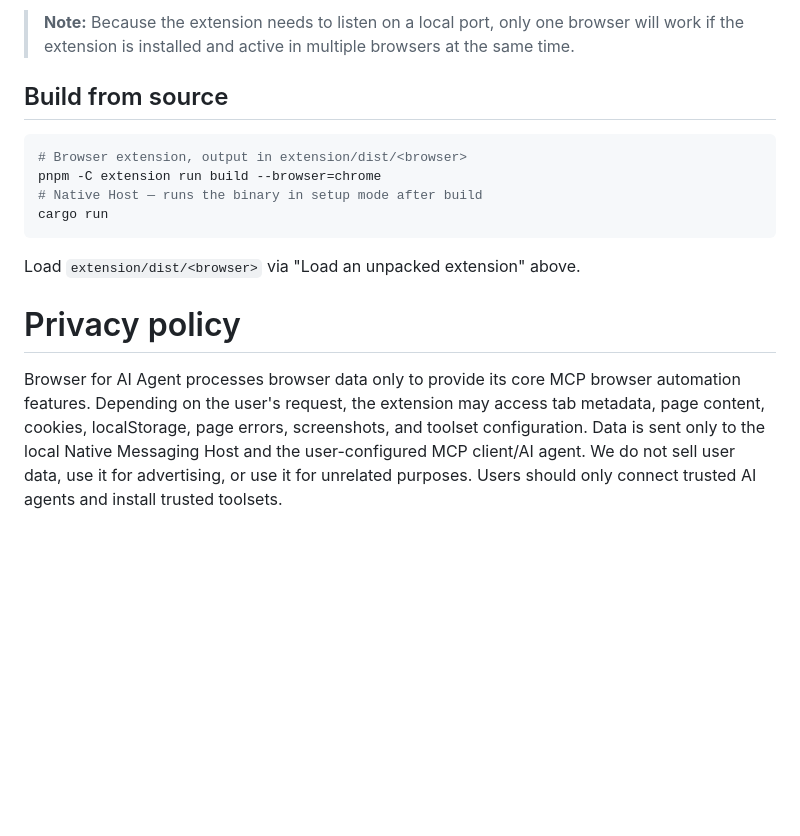
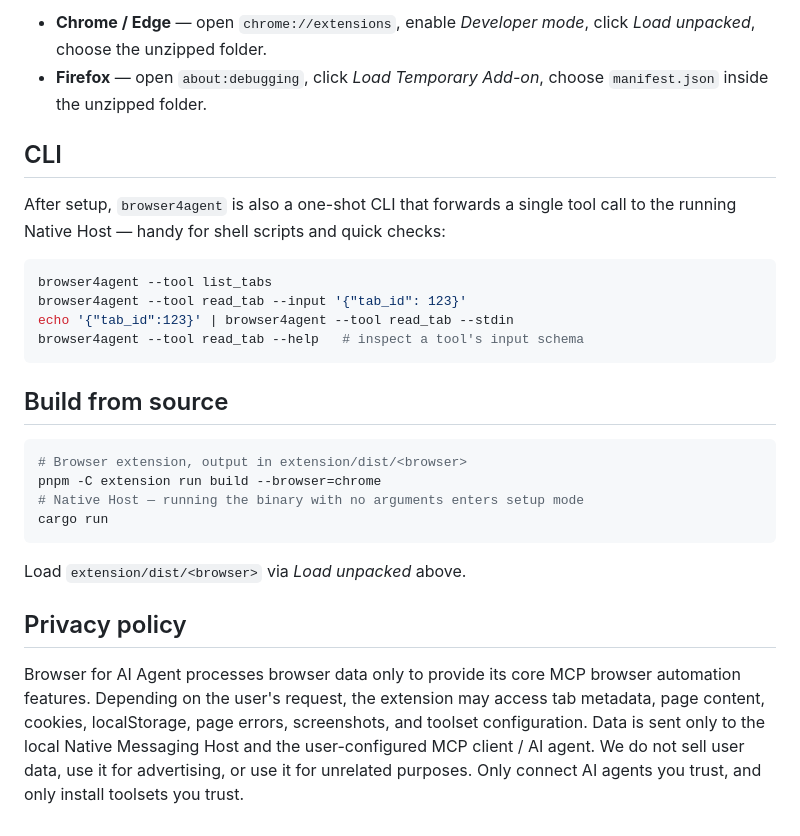
Before and after one commit to mantou132/browser4agent, a Markdown page: README.md, the part around one of its changes. GitHub-like rendering; blank space fills up the shorter version.

````diff
--- a/README.md
+++ b/README.md
@@ -37,17 +44,29 @@ Install the browser extension; the welcome page that opens afterwards walks you
 
-> **Note:** Because the extension needs to listen on a local port, only one browser will work if the extension is installed and active in multiple browsers at the same time.
+- **Chrome / Edge** — open `chrome://extensions`, enable *Developer mode*, click *Load unpacked*, choose the unzipped folder.
+- **Firefox** — open `about:debugging`, click *Load Temporary Add-on*, choose `manifest.json` inside the unzipped folder.
+
+## CLI
+
+After setup, `browser4agent` is also a one-shot CLI that forwards a single tool call to the running Native Host — handy for shell scripts and quick checks:
+
+```bash
+browser4agent --tool list_tabs
+browser4agent --tool read_tab --input '{"tab_id": 123}'
+echo '{"tab_id":123}' | browser4agent --tool read_tab --stdin
+browser4agent --tool read_tab --help   # inspect a tool's input schema
+```
 
 ## Build from source
 
 ```bash
 # Browser extension, output in extension/dist/<browser>
 pnpm -C extension run build --browser=chrome
-# Native Host — runs the binary in setup mode after build
+# Native Host — running the binary with no arguments enters setup mode
 cargo run
 ```
 
-Load `extension/dist/<browser>` via "Load an unpacked extension" above.
+Load `extension/dist/<browser>` via *Load unpacked* above.
 
-# Privacy policy
+## Privacy policy
 
-Browser for AI Agent processes browser data only to provide its core MCP browser automation features. Depending on the user's request, the extension may access tab metadata, page content, cookies, localStorage, page errors, screenshots, and toolset configuration. Data is sent only to the local Native Messaging Host and the user-configured MCP client/AI agent. We do not sell user data, use it for advertising, or use it for unrelated purposes. Users should only connect trusted AI agents and install trusted toolsets.
+Browser for AI Agent processes browser data only to provide its core MCP browser automation features. Depending on the user's request, the extension may access tab metadata, page content, cookies, localStorage, page errors, screenshots, and toolset configuration. Data is sent only to the local Native Messaging Host and the user-configured MCP client / AI agent. We do not sell user data, use it for advertising, or use it for unrelated purposes. Only connect AI agents you trust, and only install toolsets you trust.
````
Also changed, not shown: other parts of README.md (+23 -16 lines), README.zh-CN.md (+43 -20 lines), docs/preview.png (added).
